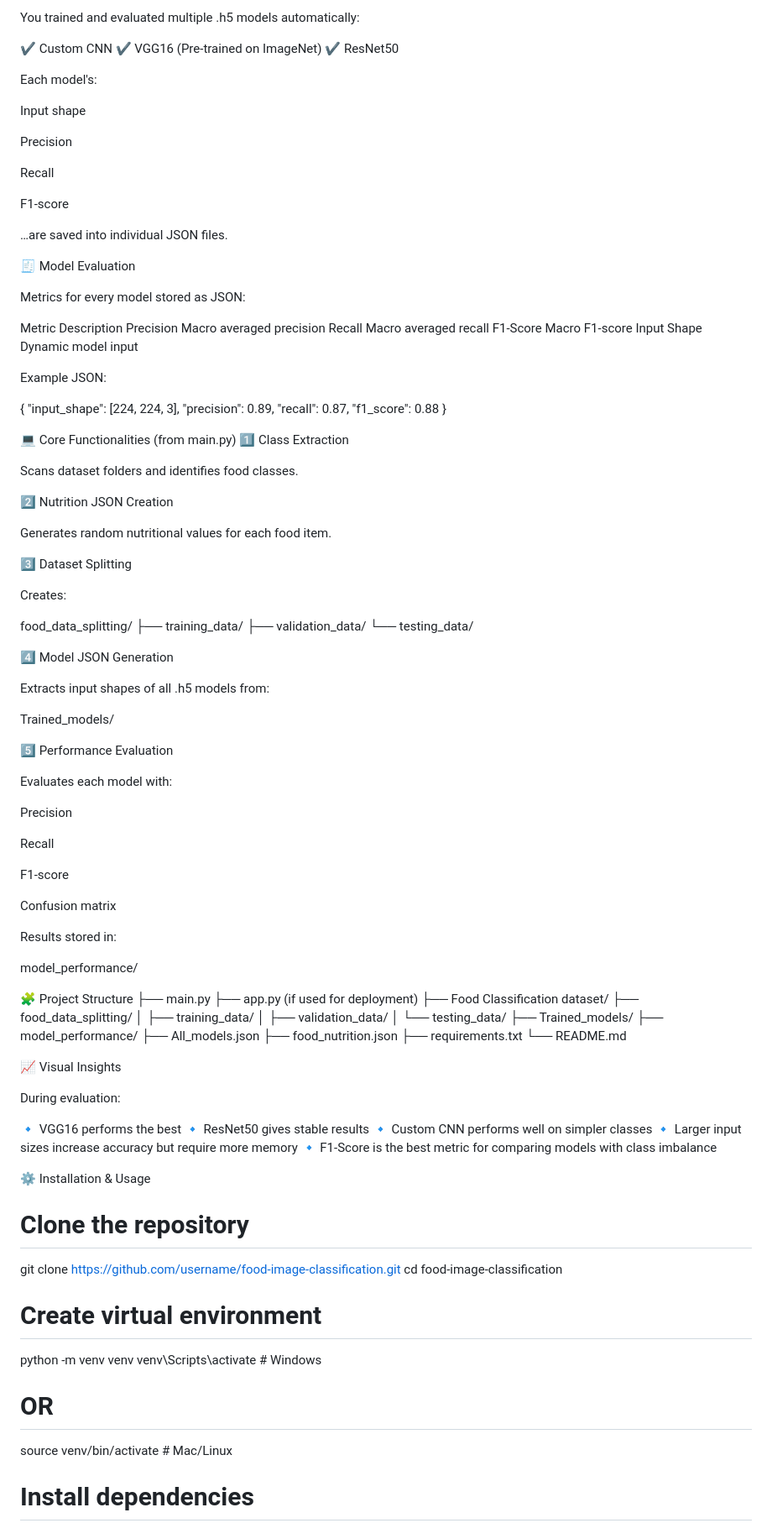
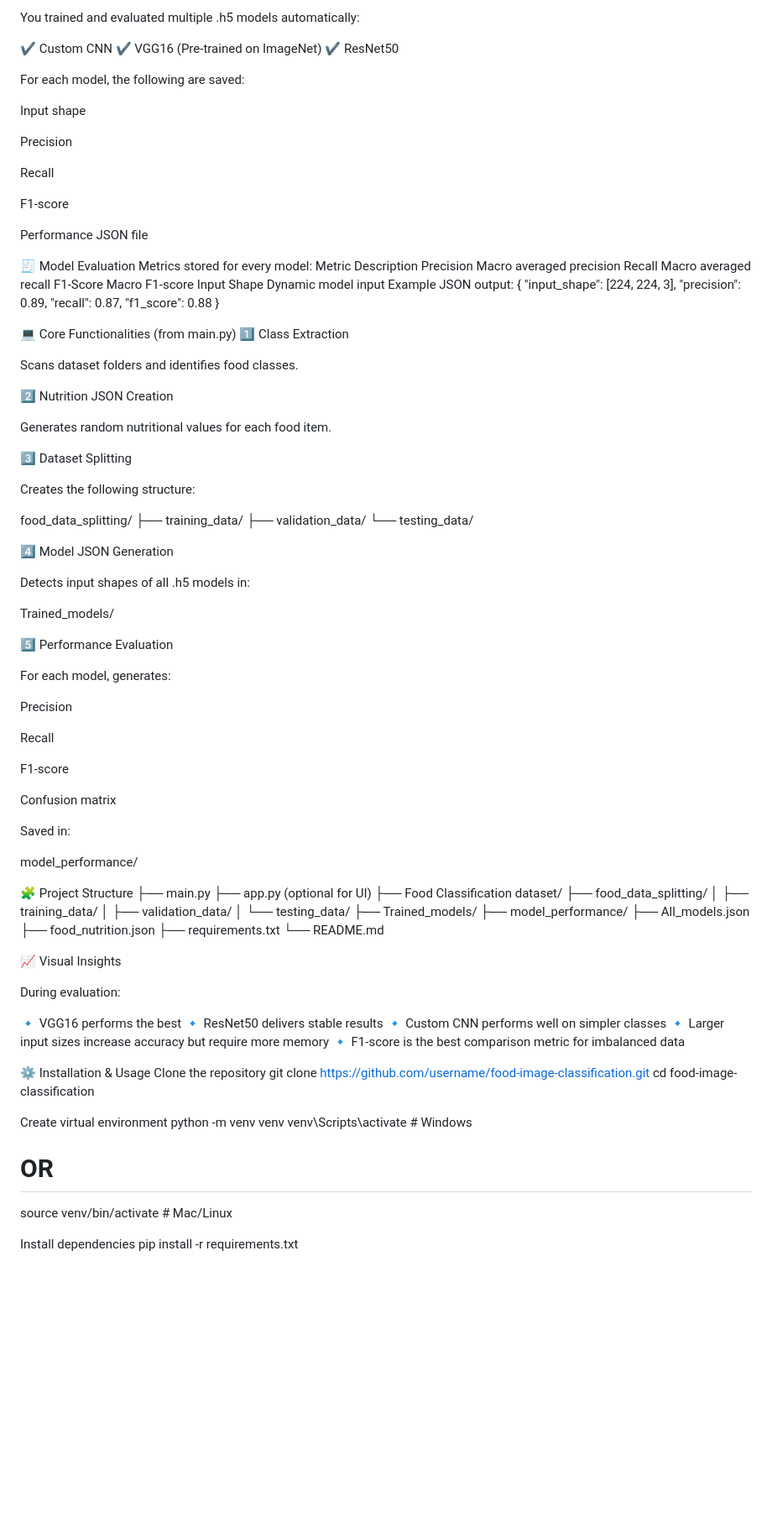
Before and after one commit to naveenkumar-79/Food-Image-Classification, a Markdown page: README.md, the part around the change printed below. Shown: that part at 84% size. Drawn GitHub-style; blank space fills up the shorter version.

```diff
--- a/README.md
+++ b/README.md
@@ -82,7 +86,7 @@ You trained and evaluated multiple .h5 models automatically:
 ✔ VGG16 (Pre-trained on ImageNet)
 ✔ ResNet50
 
-Each model's:
+For each model, the following are saved:
 
 Input shape
 
@@ -92,20 +96,16 @@ Recall
 
 F1-score
 
-…are saved into individual JSON files.
+Performance JSON file
 
 🧾 Model Evaluation
-
-Metrics for every model stored as JSON:
-
+Metrics stored for every model:
 Metric	Description
 Precision	Macro averaged precision
 Recall	Macro averaged recall
 F1-Score	Macro F1-score
 Input Shape	Dynamic model input
-
-Example JSON:
-
+Example JSON output:
 {
   "input_shape": [224, 224, 3],
   "precision": 0.89,
@@ -124,22 +124,22 @@ Generates random nutritional values for each food item.
 
 3️⃣ Dataset Splitting
 
-Creates:
+Creates the following structure:
 
 food_data_splitting/
-    ├── training_data/
-    ├── validation_data/
-    └── testing_data/
+├── training_data/
+├── validation_data/
+└── testing_data/
 
 4️⃣ Model JSON Generation
 
-Extracts input shapes of all .h5 models from:
+Detects input shapes of all .h5 models in:
 
 Trained_models/
 
 5️⃣ Performance Evaluation
 
-Evaluates each model with:
+For each model, generates:
 
 Precision
 
@@ -149,13 +149,13 @@ F1-score
 
 Confusion matrix
 
-Results stored in:
+Saved in:
 
 model_performance/
 
 🧩 Project Structure
 ├── main.py
-├── app.py (if used for deployment)
+├── app.py (optional for UI)
 ├── Food Classification dataset/
 ├── food_data_splitting/
 │   ├── training_data/
@@ -173,22 +173,22 @@ model_performance/
 During evaluation:
 
 🔹 VGG16 performs the best
-🔹 ResNet50 gives stable results
+🔹 ResNet50 delivers stable results
 🔹 Custom CNN performs well on simpler classes
 🔹 Larger input sizes increase accuracy but require more memory
-🔹 F1-Score is the best metric for comparing models with class imbalance
+🔹 F1-score is the best comparison metric for imbalanced data
 
 ⚙ Installation & Usage
-# Clone the repository
+Clone the repository
 git clone https://github.com/username/food-image-classification.git
 cd food-image-classification
 
-# Create virtual environment
+Create virtual environment
 python -m venv venv
-venv\Scripts\activate   # Windows
+venv\Scripts\activate    # Windows
 # OR
 source venv/bin/activate  # Mac/Linux
 
-# Install dependencies
+Install dependencies
 pip install -r requirements.txt
 
```
Also changed, not shown: other parts of README.md (+32 -21 lines).
